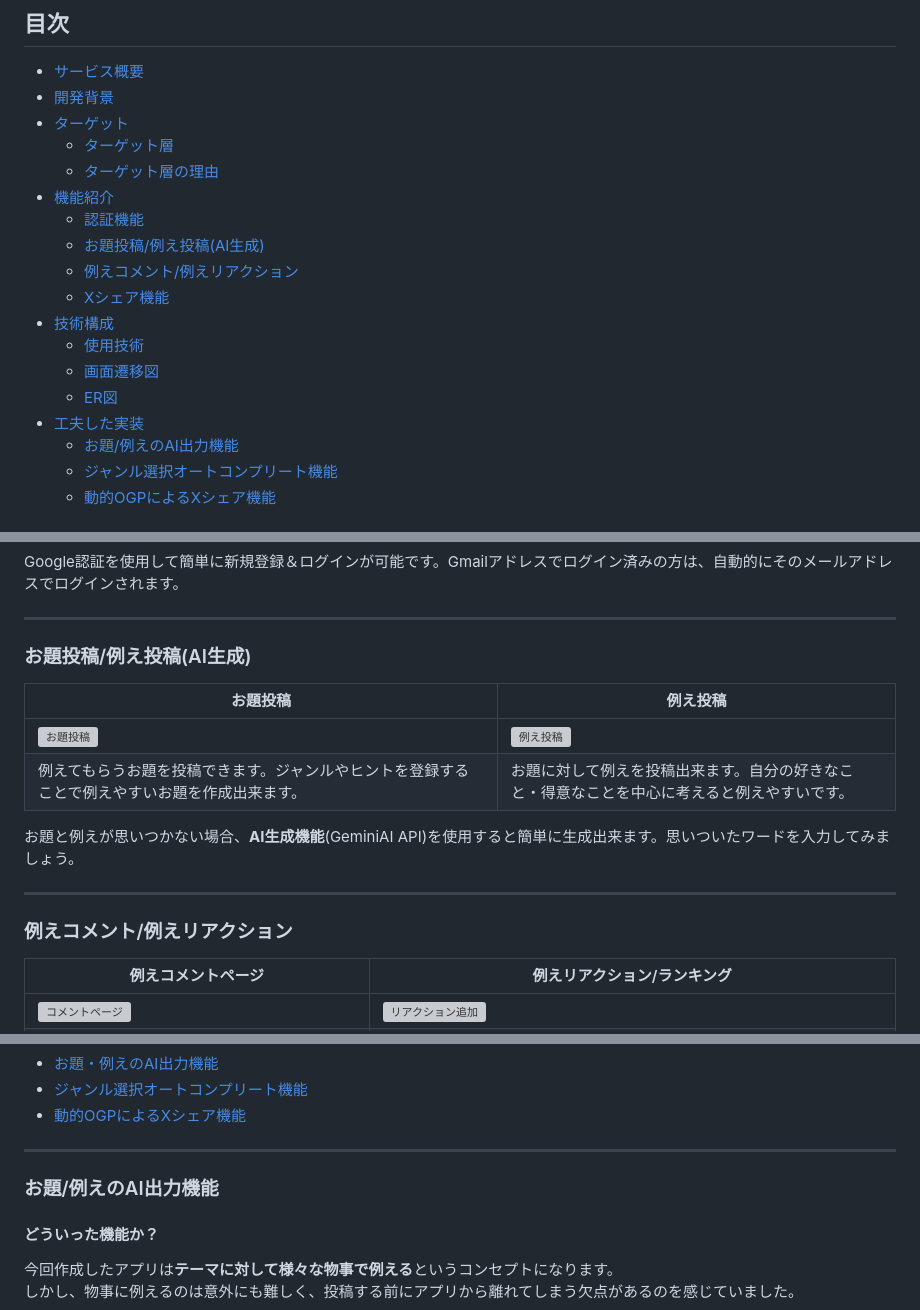
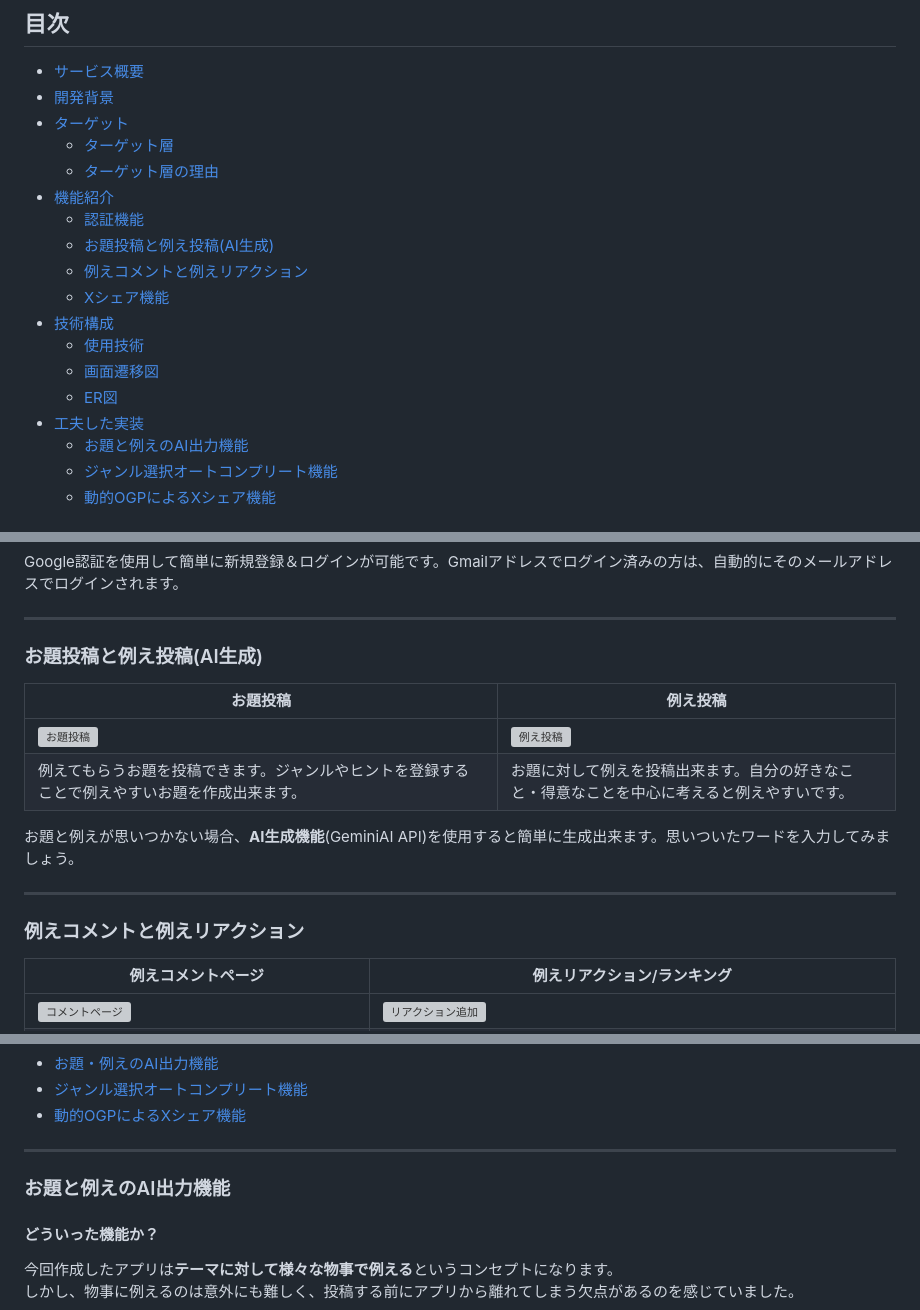
Before and after one commit to Nobu-DD/Tatoe, a Markdown page: README.md, 3 parts joined by grey strips. Rendered like a GitHub page; grey boxes are pictures that could not be loaded.

```diff
--- a/README.md
+++ b/README.md
@@ -13,15 +13,15 @@
    - [ターゲット層の理由](#ターゲット層の理由)
 - [機能紹介](#機能紹介)
    - [認証機能](#認証機能)
-   - [お題投稿/例え投稿(AI生成)](#お題投稿/例え投稿(AI生成))
-   - [例えコメント/例えリアクション](#例えコメント/例えリアクション)
+   - [お題投稿と例え投稿(AI生成)](#お題投稿と例え投稿(AI生成))
+   - [例えコメントと例えリアクション](#例えコメントと例えリアクション)
    - [Xシェア機能](#Xシェア機能)
 - [技術構成](#技術構成)
    - [使用技術](#使用技術)
    - [画面遷移図](#画面遷移図)
    - [ER図](#ER図)
 - [工夫した実装](#工夫した実装)
-   - [お題/例えのAI出力機能](#お題/例えのAI出力機能)
+   - [お題と例えのAI出力機能](#お題/例えのAI出力機能)
    - [ジャンル選択オートコンプリート機能](#ジャンル選択オートコンプリート機能)
    - [動的OGPによるXシェア機能](#動的OGPによるXシェア機能)
 ## サービス概要
@@ -56,7 +56,7 @@
 
 Google認証を使用して簡単に新規登録＆ログインが可能です。Gmailアドレスでログイン済みの方は、自動的にそのメールアドレスでログインされます。
 - - -
-### お題投稿/例え投稿(AI生成)
+### お題投稿と例え投稿(AI生成)
 | お題投稿　　　　　　　　　　　　| 例え投稿                                             |
 | --------------------------------- | -------------------------------------------------- |
 | ![お題投稿](public/README/topic_create.gif) | ![例え投稿](public/README/answer_create.gif) |
@@ -64,7 +64,7 @@ Google認証を使用して簡単に新規登録＆ログインが可能です
 
 お題と例えが思いつかない場合、**AI生成機能**(GeminiAI API)を使用すると簡単に生成出来ます。思いついたワードを入力してみましょう。
 - - -
-### 例えコメント/例えリアクション
+### 例えコメントと例えリアクション
 | 例えコメントページ | 例えリアクション/ランキング |
 | ------------------- | ---------------- |
 | ![コメントページ](public/README/answer_comments.gif) | ![リアクション追加](public/README/answer_reaction.gif) |
@@ -103,7 +103,7 @@ Google認証を使用して簡単に新規登録＆ログインが可能です
 - [ジャンル選択オートコンプリート機能](#ジャンル選択オートコンプリート機能)
 - [動的OGPによるXシェア機能](#動的OGPによるXシェア機能)
 - - -
-### お題/例えのAI出力機能
+### お題と例えのAI出力機能
 #### どういった機能か？
 今回作成したアプリは**テーマに対して様々な物事で例える**というコンセプトになります。<br>
 しかし、物事に例えるのは意外にも難しく、投稿する前にアプリから離れてしまう欠点があるのを感じていました。
```
Also changed, not shown: other parts of README.md (+85 -1 lines).
